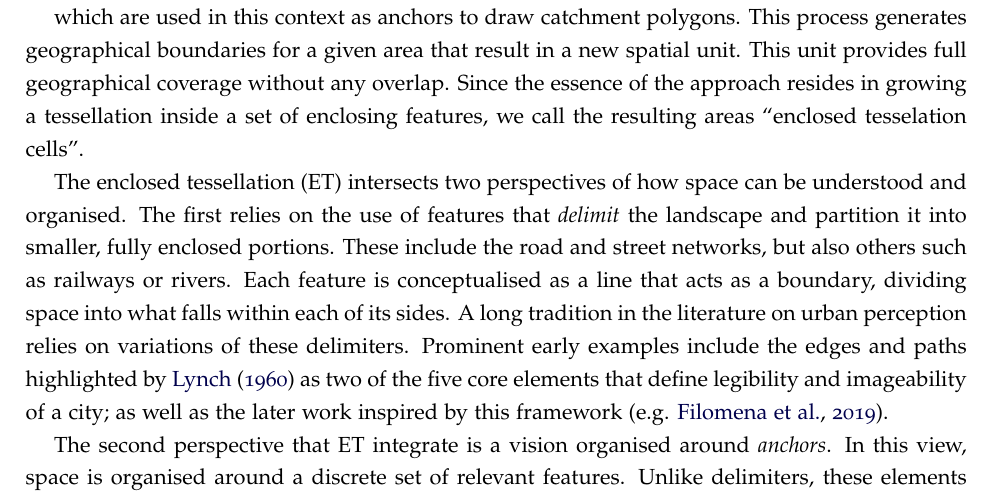
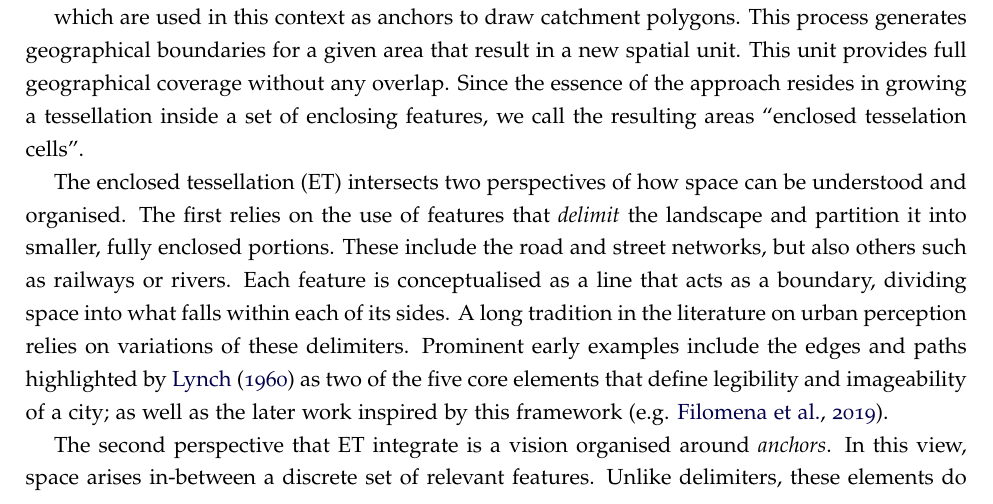
Before and after one commit to urbangrammarai/spatial_signatures_concept, a LaTeX paper (paper/spatial_signatures.tex, which reads paper/ss_3b.tex): part of page 10 of 20, cut so that both start at the same text. Compiled offline with pdfLaTeX; a LaTeX package or settings file that is missing is left out.

Commit message:
Update paper/ss_3b.tex

```diff
--- a/paper/ss_3b.tex
+++ b/paper/ss_3b.tex
@@ -175,7 +175,7 @@ as well as the later work inspired by this framework (e.g. \citealp{filomena2019
 %%% Building (subdelimitters) --> use morphometric lit to justify why buildings
 %are so relevant
 The second perspective that ET integrate is a vision organised around
-\textit{anchors}. In this view, space is organised around
+\textit{anchors}. In this view, space arises in-between
 a discrete set of relevant features. Unlike delimiters, these elements do not
 partition space per se, but instead act as origins to which the rest can be
 ``attached''.
```
